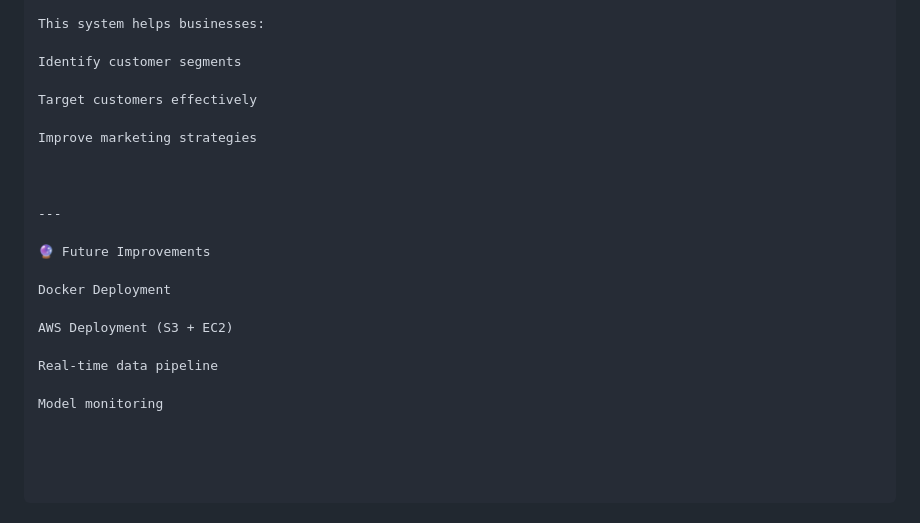
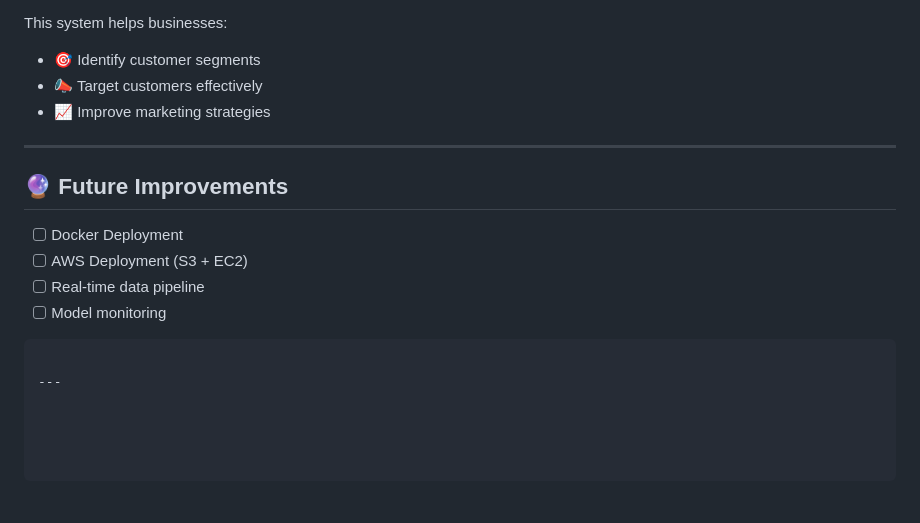
Before and after one commit to pranav444444/Customer-Segmentation-and-Predictive-Analytics-System-ML-FastAPI-, a Markdown page: README.md, the part around one of its changes. Rendered like a GitHub page.

````diff
--- a/README.md
+++ b/README.md
@@ -175,22 +169,17 @@ Improved interpretability using category labels
 
 This system helps businesses:
-
-Identify customer segments
-
-Target customers effectively
-
-Improve marketing strategies
-
-
+- 🎯 Identify customer segments
+- 📣 Target customers effectively
+- 📈 Improve marketing strategies
 
 ---
 
-🔮 Future Improvements
+## 🔮 Future Improvements
 
-Docker Deployment
+- [ ] Docker Deployment
+- [ ] AWS Deployment (S3 + EC2)
+- [ ] Real-time data pipeline
+- [ ] Model monitoring
+```
 
-AWS Deployment (S3 + EC2)
-
-Real-time data pipeline
-
-Model monitoring
+---
````
Also changed, not shown: other parts of README.md (+79 -85 lines).
